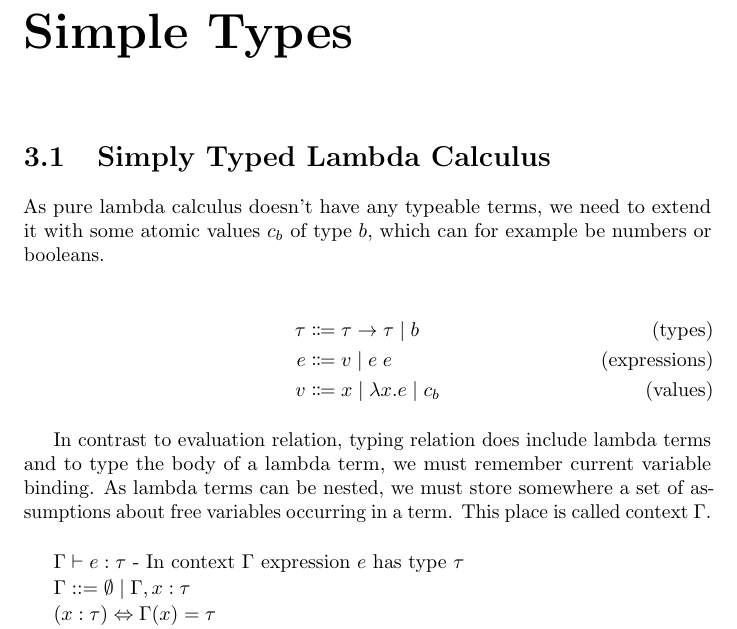
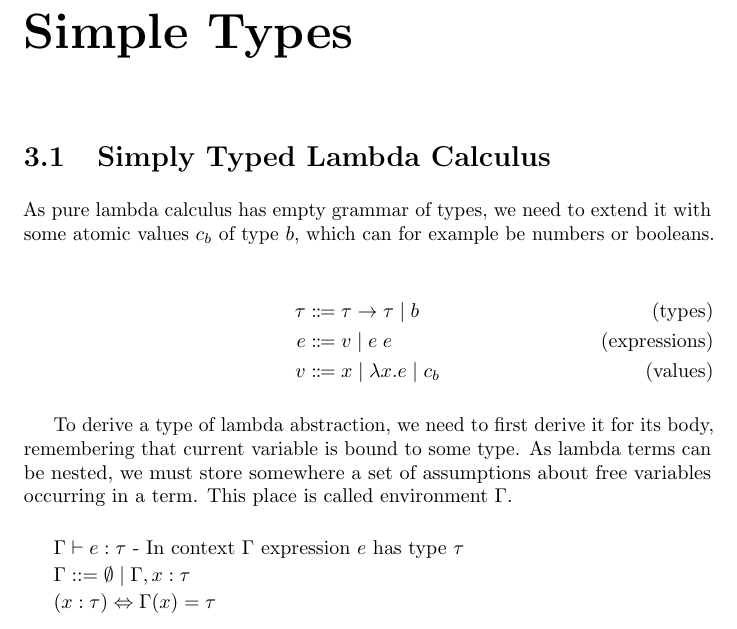
Before and after one commit to ppolesiuk/type-systems-notes, a LaTeX thesis (type-systems.tex, which reads chapter/simpleTypes.tex): part of page 11 of 17, cut so that both start at the same text. Compiled offline with pdfLaTeX.

Commit message:
Amendments for "Simply Typed Lambda Calculus" section

```diff
--- a/chapter/simpleTypes.tex
+++ b/chapter/simpleTypes.tex
@@ -6,7 +6,7 @@
 \newcommand\CaseTerm[3]{\texttt{case}\;#1\;\texttt{of}\;\iota_1\;x.#2\texttt{|}\iota_2\;x.#3}
 \newcommand\iotaval{\iota^{\textsc{v}}}
 
-As pure lambda calculus doesn't have any typeable terms, we need to extend it with
+As pure lambda calculus has empty grammar of types, we need to extend it with
 some atomic values $c_b$ of type $b$, which can for example be numbers or booleans.
 
 \begin{alignat*}{2}
@@ -18,10 +18,9 @@ some atomic values $c_b$ of type $b$, which can for example be numbers or boolea
     \tag{values}
 \end{alignat*}
 
-In contrast to evaluation relation, typing relation does include lambda terms
-and to type the body of a lambda term, we must remember current variable binding.
+To derive a type of lambda abstraction, we need to first derive it for its body, remembering that current variable is bound to some type.
 As lambda terms can be nested, we must store somewhere a set of assumptions about free variables occurring in a term.
-This place is called context $\Gamma$. \\
+This place is called environment $\Gamma$. \\
 
 $\Gamma\vdash e : \tau$ - In context $\Gamma$ expression $e$ has type $\tau$
 
```
